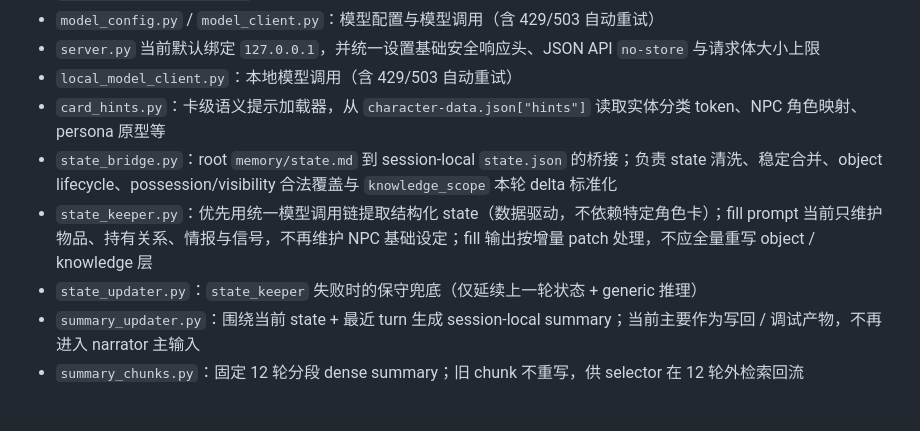
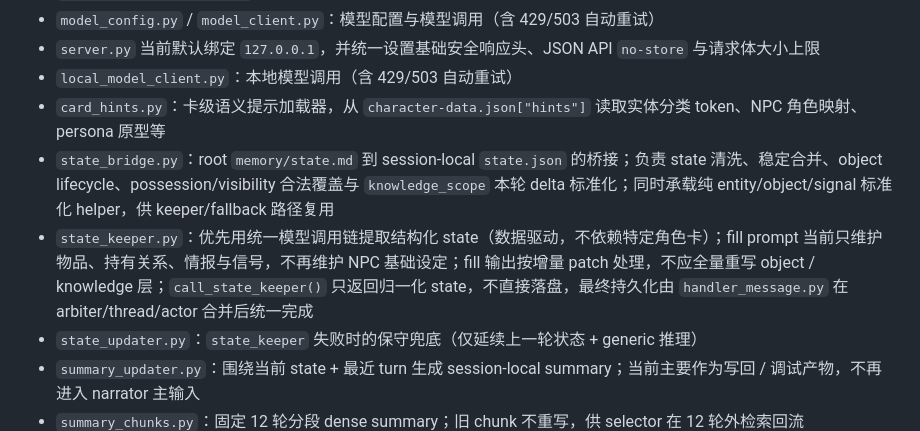
Before and after one commit to jorzaiy/Threadloom, a Markdown page: doc/BACKEND.md, the part around the change. Drawn GitHub-style; blank space fills up the shorter version.

Commit message:
Document backend state write boundaries
Ultraworked with [Sisyphus](https://github.com/code-yeongyu/oh-my-openagent)

Co-authored-by: Sisyphus <clio-agent@sisyphuslabs.ai>

```diff
--- a/doc/BACKEND.md
+++ b/doc/BACKEND.md
@@ -14,8 +14,8 @@
 - `server.py` 当前默认绑定 `127.0.0.1`，并统一设置基础安全响应头、JSON API `no-store` 与请求体大小上限
 - `local_model_client.py`：本地模型调用（含 429/503 自动重试）
 - `card_hints.py`：卡级语义提示加载器，从 `character-data.json["hints"]` 读取实体分类 token、NPC 角色映射、persona 原型等
-- `state_bridge.py`：root `memory/state.md` 到 session-local `state.json` 的桥接；负责 state 清洗、稳定合并、object lifecycle、possession/visibility 合法覆盖与 `knowledge_scope` 本轮 delta 标准化
-- `state_keeper.py`：优先用统一模型调用链提取结构化 state（数据驱动，不依赖特定角色卡）；fill prompt 当前只维护物品、持有关系、情报与信号，不再维护 NPC 基础设定；fill 输出按增量 patch 处理，不应全量重写 object / knowledge 层
+- `state_bridge.py`：root `memory/state.md` 到 session-local `state.json` 的桥接；负责 state 清洗、稳定合并、object lifecycle、possession/visibility 合法覆盖与 `knowledge_scope` 本轮 delta 标准化；同时承载纯 entity/object/signal 标准化 helper，供 keeper/fallback 路径复用
+- `state_keeper.py`：优先用统一模型调用链提取结构化 state（数据驱动，不依赖特定角色卡）；fill prompt 当前只维护物品、持有关系、情报与信号，不再维护 NPC 基础设定；fill 输出按增量 patch 处理，不应全量重写 object / knowledge 层；`call_state_keeper()` 只返回归一化 state，不直接落盘，最终持久化由 `handler_message.py` 在 arbiter/thread/actor 合并后统一完成
 - `state_updater.py`：`state_keeper` 失败时的保守兜底（仅延续上一轮状态 + generic 推理）
 - `summary_updater.py`：围绕当前 state + 最近 turn 生成 session-local summary；当前主要作为写回 / 调试产物，不再进入 narrator 主输入
 - `summary_chunks.py`：固定 12 轮分段 dense summary；旧 chunk 不重写，供 selector 在 12 轮外检索回流
```
